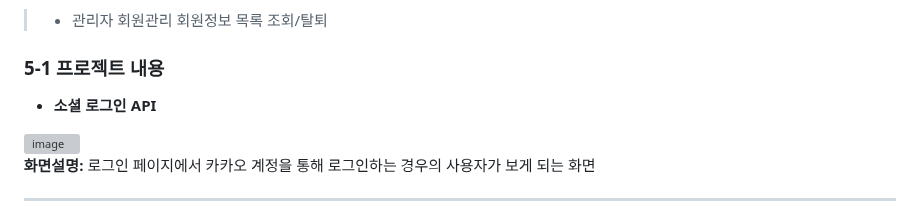
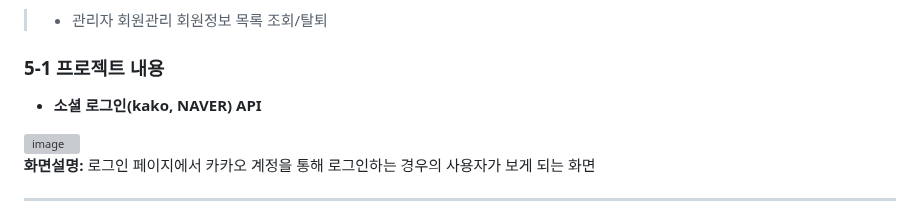
Before and after one commit to xxxyjk/fongdang-spring, a Markdown page: README.md, the part around the change. Rendered like a GitHub page; grey boxes are pictures that could not be loaded.

```diff
--- a/README.md
+++ b/README.md
@@ -110,7 +110,7 @@
  </br>
 
  ### 5-1 프로젝트 내용
- - **소셜 로그인 API**
+ - **소셜 로그인(kako, NAVER) API**
 
  ![image](https://user-images.githubusercontent.com/98321110/196035066-7295cada-82dc-47dd-ae62-a504c304b524.png)
  **화면설명:** 로그인 페이지에서 카카오 계정을 통해 로그인하는 경우의 사용자가 보게 되는 화면
```
